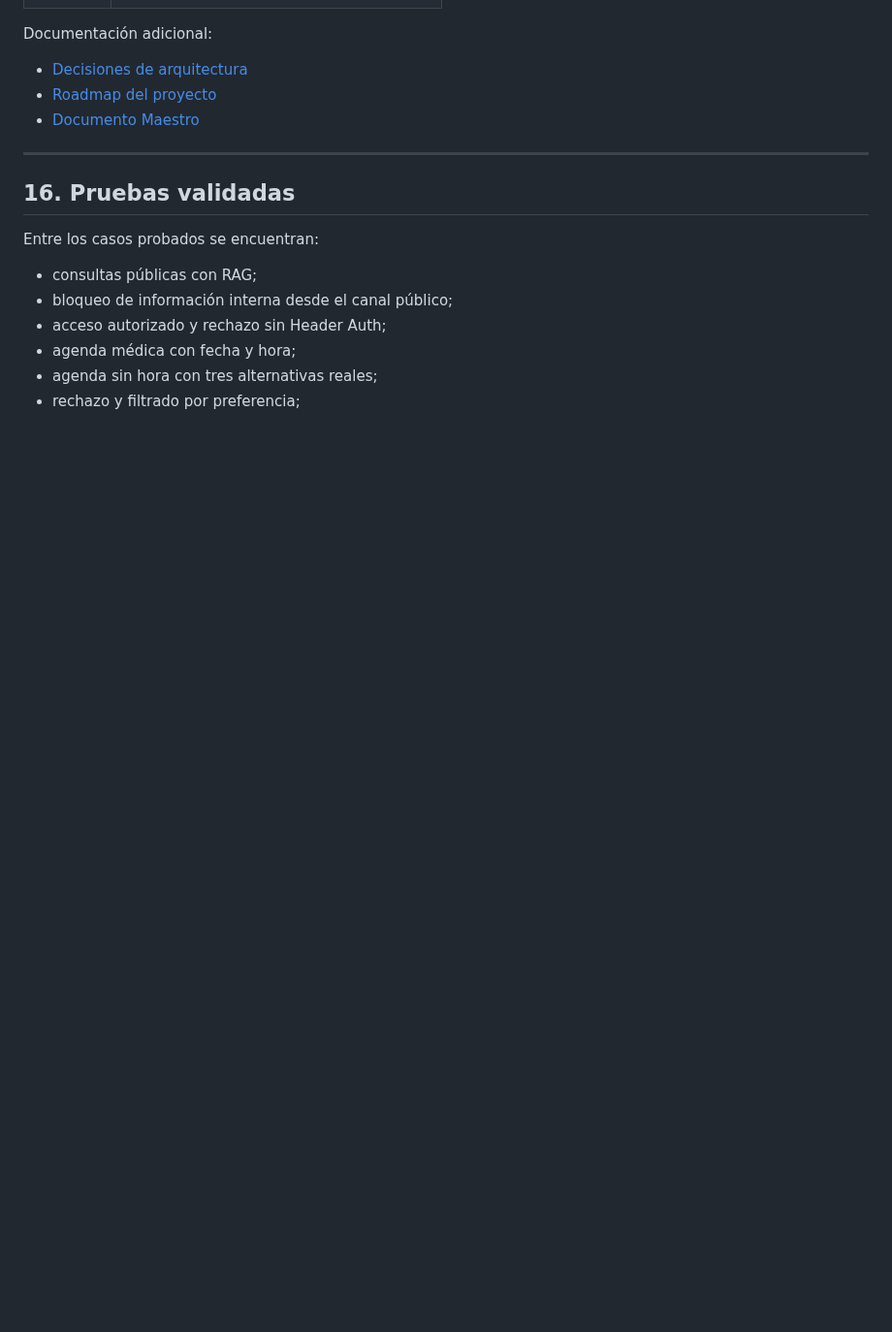
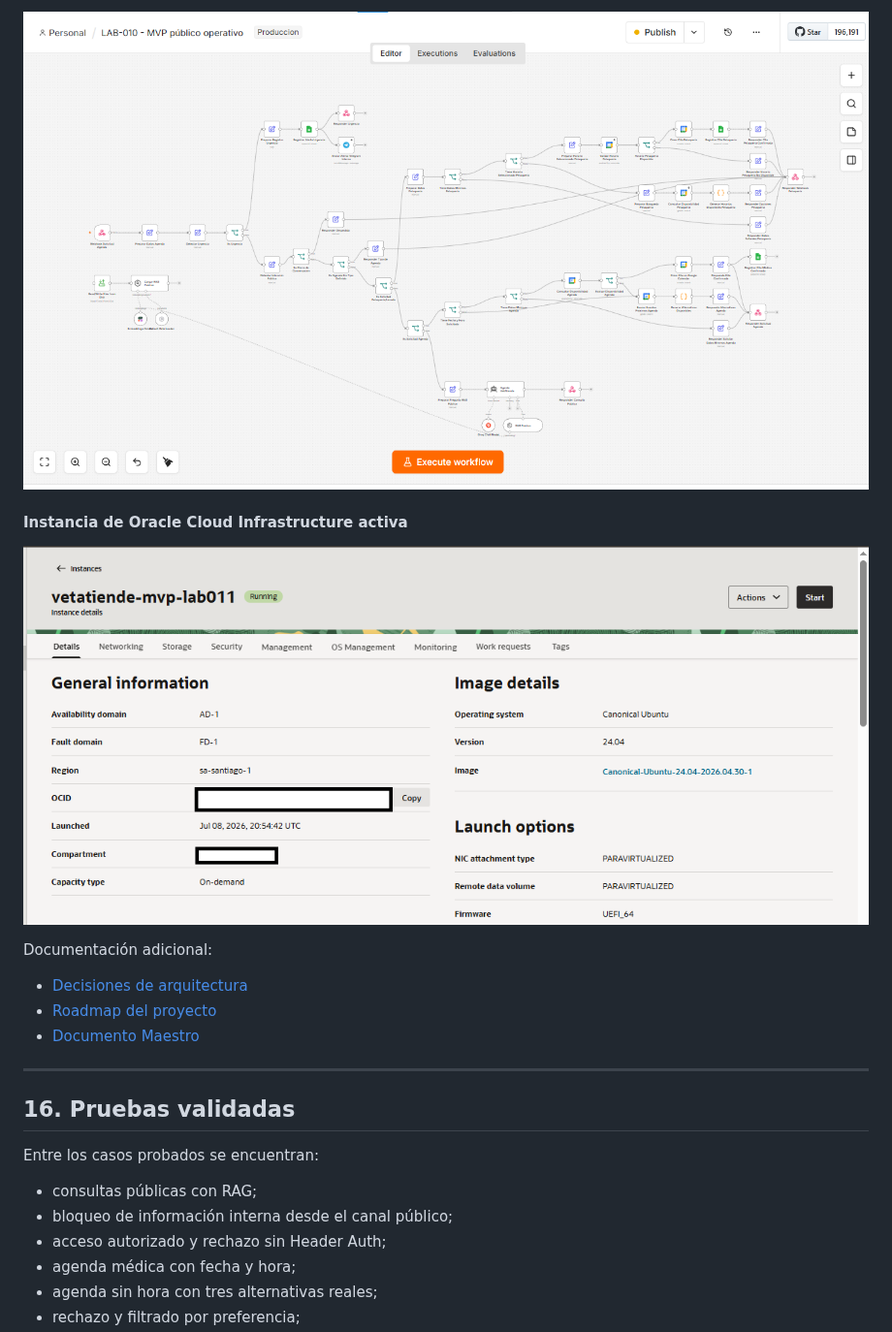
Before and after one commit to cristiantorr79-lab/vetatiende-ai, a Markdown page: README.md, the part around one of its changes. Shown at 97% size. GitHub-like rendering; pictures changed too: docs/evidencias/capturas/lab015_n8n_workflow_activo_oci.png (added), docs/evidencias/capturas/lab015_oci_instancia_activa.png (added); blank space fills up the shorter version.

```diff
--- a/README.md
+++ b/README.md
@@ -645,3 +659,8 @@ Por seguridad, este repositorio no publica:
+![Workflow activo en n8n OCI](docs/evidencias/capturas/lab015_n8n_workflow_activo_oci.png)
+
+#### Instancia de Oracle Cloud Infrastructure activa
+
+![Instancia OCI activa](docs/evidencias/capturas/lab015_oci_instancia_activa.png)
 
 Documentación adicional:
 
```
Also changed, not shown: other parts of README.md (+14 -0 lines), docs/evidencias/lab015_hotfix_agenda_contextual.md (added, +165 -0 lines), docs/evidencias/capturas/lab000_n8n_local.png (renamed from docs/capturas/lab000_n8n_local.png), docs/evidencias/capturas/lab015_streamlit_agenda_contextual_confirmada.png (added), docs/evidencias/capturas/lab015_streamlit_respuesta_rag.png (added), 2 other files.
